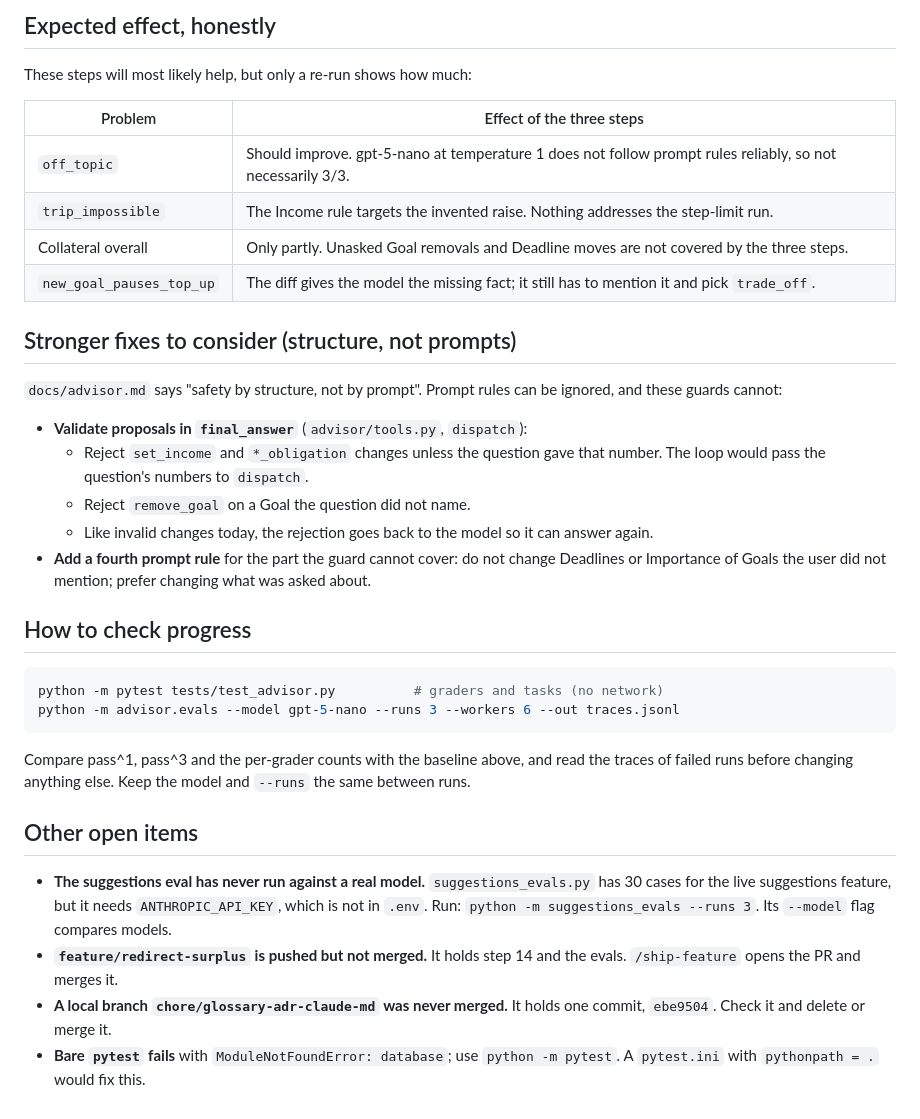
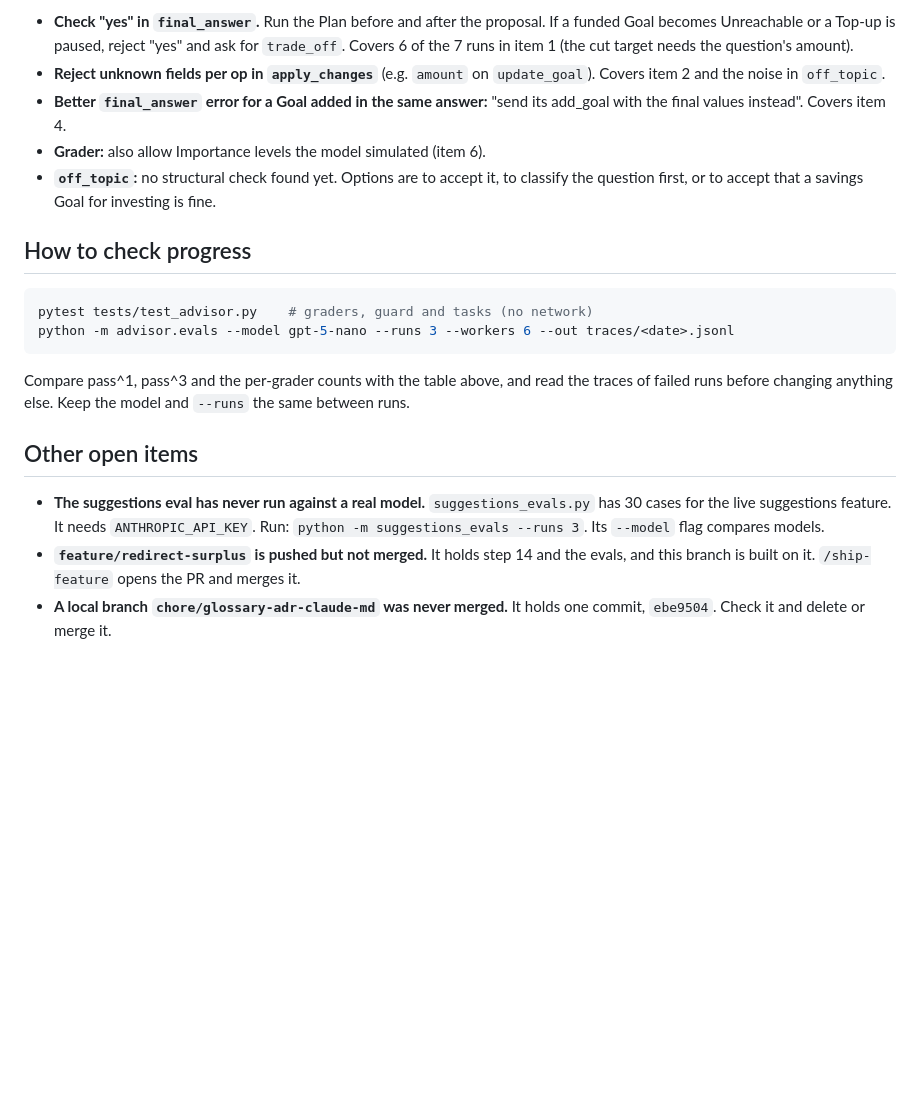
Before and after one commit to Rohishp/expense-tracker, a Markdown page: docs/advisor-next-steps.md, the part around one of its changes. Rendered like a GitHub page; blank space fills up the shorter version.

````diff
--- a/docs/advisor-next-steps.md
+++ b/docs/advisor-next-steps.md
@@ -69,49 +87,35 @@ mistake.
-## Expected effect, honestly
-
-These steps will most likely help, but only a re-run shows how much:
-
-| Problem | Effect of the three steps |
-|---|---|
-| `off_topic` | Should improve. gpt-5-nano at temperature 1 does not follow prompt rules reliably, so not necessarily 3/3. |
-| `trip_impossible` | The Income rule targets the invented raise. Nothing addresses the step-limit run. |
-| Collateral overall | Only partly. Unasked Goal removals and Deadline moves are not covered by the three steps. |
-| `new_goal_pauses_top_up` | The diff gives the model the missing fact; it still has to mention it and pick `trade_off`. |
-
-## Stronger fixes to consider (structure, not prompts)
-
-`docs/advisor.md` says "safety by structure, not by prompt". Prompt rules can
-be ignored, and these guards cannot:
-
-- **Validate proposals in `final_answer`** (`advisor/tools.py`, `dispatch`):
-  - Reject `set_income` and `*_obligation` changes unless the question gave
-    that number. The loop would pass the question's numbers to `dispatch`.
-  - Reject `remove_goal` on a Goal the question did not name.
-  - Like invalid changes today, the rejection goes back to the model so it can
-    answer again.
-- **Add a fourth prompt rule** for the part the guard cannot cover: do not
-  change Deadlines or Importance of Goals the user did not mention; prefer
-  changing what was asked about.
+- **Check "yes" in `final_answer`.** Run the Plan before and after the
+  proposal. If a funded Goal becomes Unreachable or a Top-up is paused,
+  reject "yes" and ask for `trade_off`. Covers 6 of the 7 runs in item 1
+  (the cut target needs the question's amount).
+- **Reject unknown fields per op in `apply_changes`** (e.g. `amount` on
+  `update_goal`). Covers item 2 and the noise in `off_topic`.
+- **Better `final_answer` error for a Goal added in the same answer:** "send
+  its add_goal with the final values instead". Covers item 4.
+- **Grader:** also allow Importance levels the model simulated (item 6).
+- **`off_topic`:** no structural check found yet. Options are to accept it,
+  to classify the question first, or to accept that a savings Goal for
+  investing is fine.
 
 ## How to check progress
 
 ```bash
-python -m pytest tests/test_advisor.py          # graders and tasks (no network)
-python -m advisor.evals --model gpt-5-nano --runs 3 --workers 6 --out traces.jsonl
+pytest tests/test_advisor.py    # graders, guard and tasks (no network)
+python -m advisor.evals --model gpt-5-nano --runs 3 --workers 6 --out traces/<date>.jsonl
 ```
 
-Compare pass^1, pass^3 and the per-grader counts with the baseline above, and
+Compare pass^1, pass^3 and the per-grader counts with the table above, and
 read the traces of failed runs before changing anything else. Keep the model
 and `--runs` the same between runs.
 
 ## Other open items
 
 - **The suggestions eval has never run against a real model.**
-  `suggestions_evals.py` has 30 cases for the live suggestions feature, but it
-  needs `ANTHROPIC_API_KEY`, which is not in `.env`. Run:
-  `python -m suggestions_evals --runs 3`. Its `--model` flag compares models.
-- **`feature/redirect-surplus` is pushed but not merged.** It holds step 14 and
-  the evals. `/ship-feature` opens the PR and merges it.
+  `suggestions_evals.py` has 30 cases for the live suggestions feature. It
+  needs `ANTHROPIC_API_KEY`. Run: `python -m suggestions_evals --runs 3`. Its
+  `--model` flag compares models.
+- **`feature/redirect-surplus` is pushed but not merged.** It holds step 14
+  and the evals, and this branch is built on it. `/ship-feature` opens the PR
+  and merges it.
 - **A local branch `chore/glossary-adr-claude-md` was never merged.** It holds
   one commit, `ebe9504`. Check it and delete or merge it.
-- **Bare `pytest` fails** with `ModuleNotFoundError: database`; use
-  `python -m pytest`. A `pytest.ini` with `pythonpath = .` would fix this.
````
Also changed, not shown: other parts of docs/advisor-next-steps.md (+74 -56 lines), progress.md (+38 -2 lines).
